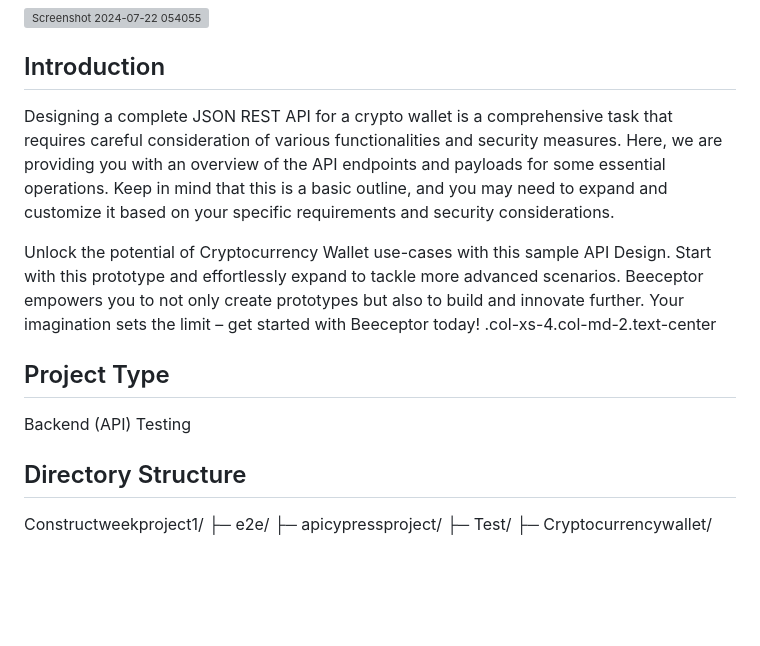
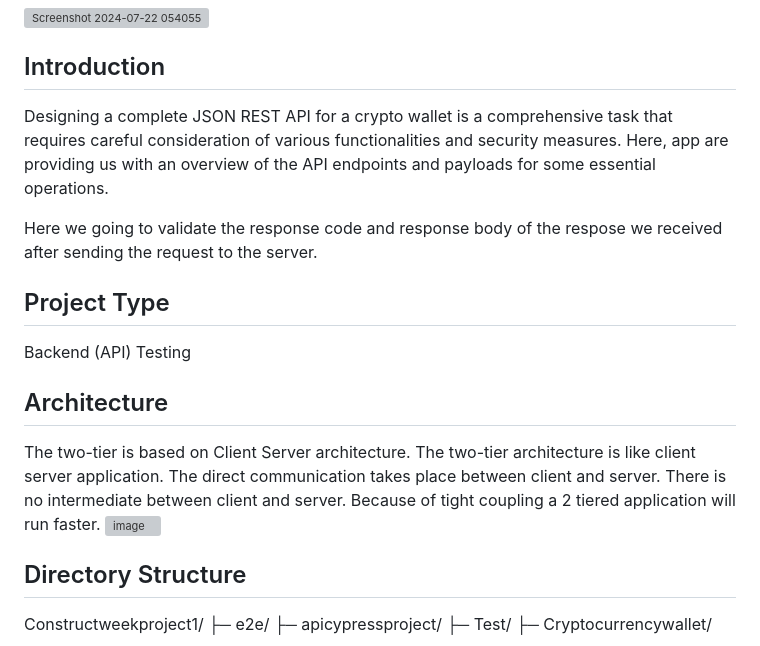
Before and after one commit to Anki237/Constructweekproject1, a Markdown page: README.md, the part around the change. GitHub-like rendering; blank space fills up the shorter version; grey boxes are pictures that could not be loaded.

```diff
--- a/README.md
+++ b/README.md
@@ -3,13 +3,16 @@
 ![Screenshot 2024-07-22 054055](https://github.com/user-attachments/assets/4632d32c-79dc-4d01-b109-b02564c66868)
 
 ## Introduction
-Designing a complete JSON REST API for a crypto wallet is a comprehensive task that requires careful consideration of various functionalities and security measures. Here, we are providing you with an overview of the API endpoints and payloads for some essential operations. Keep in mind that this is a basic outline, and you may need to expand and customize it based on your specific requirements and security considerations.
+Designing a complete JSON REST API for a crypto wallet is a comprehensive task that requires careful consideration of various functionalities and security measures. Here, app are providing us with an overview of the API endpoints and payloads for some essential operations.
 
-Unlock the potential of Cryptocurrency Wallet use-cases with this sample API Design. Start with this prototype and effortlessly expand to tackle more advanced scenarios. Beeceptor empowers you to not only create prototypes but also to build and innovate further. Your imagination sets the limit – get started with Beeceptor today! .col-xs-4.col-md-2.text-center
+Here we going to validate the response code and response body of the respose we received after sending the request to the server.
 
 ## Project Type
 Backend (API) Testing
 
+## Architecture
+The two-tier is based on Client Server architecture. The two-tier architecture is like client server application. The direct communication takes place between client and server. There is no intermediate between client and server. Because of tight coupling a 2 tiered application will run faster.
+<img width="358" alt="image" src="https://github.com/user-attachments/assets/9d52000a-2846-45b2-85ad-8f424c9d68b9">
 
 ## Directory Structure
 Constructweekproject1/ ├─ e2e/ ├─ apicypressproject/ ├─ Test/ ├─ Cryptocurrencywallet/
```
